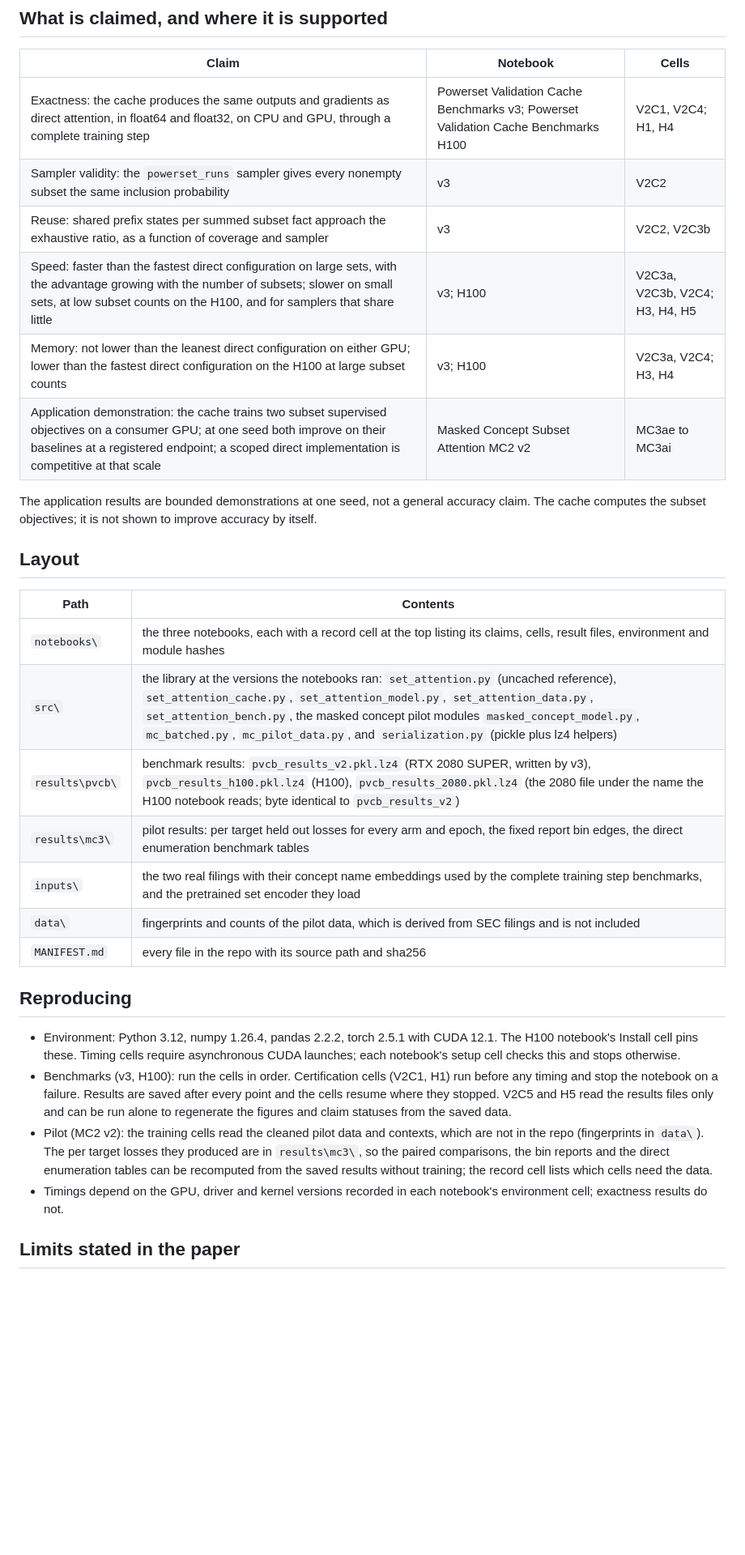
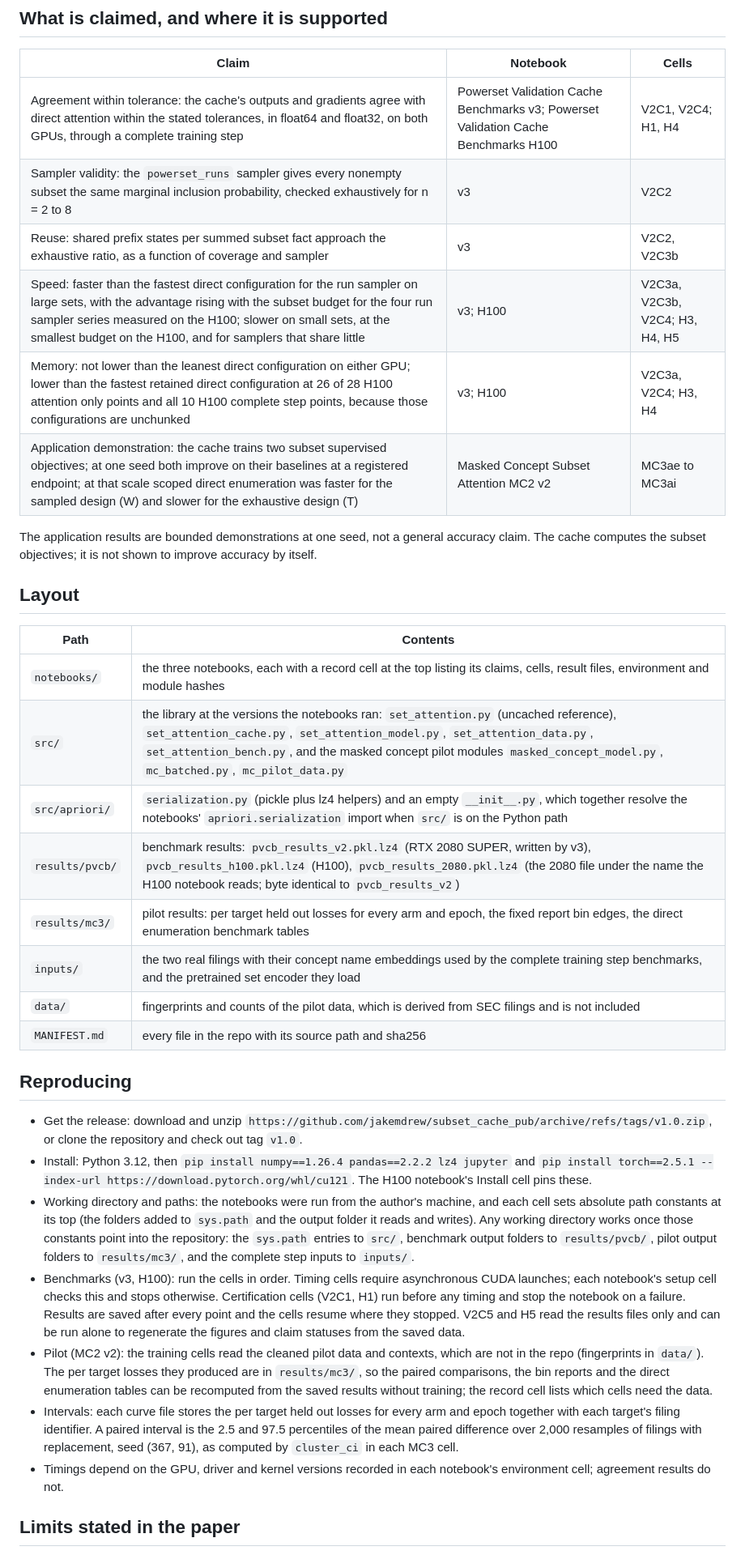
Before and after one commit to jakemdrew/subset_cache_pub, a Markdown page: README.md, the part around the change. Shown at 81% size. Drawn GitHub-style; blank space fills up the shorter version.

```diff
--- a/README.md
+++ b/README.md
@@ -6,12 +6,12 @@ Code, notebooks and results behind the paper on exact attention over many subset
 
 | Claim | Notebook | Cells |
 |---|---|---|
-| Exactness: the cache produces the same outputs and gradients as direct attention, in float64 and float32, on CPU and GPU, through a complete training step | Powerset Validation Cache Benchmarks v3; Powerset Validation Cache Benchmarks H100 | V2C1, V2C4; H1, H4 |
-| Sampler validity: the `powerset_runs` sampler gives every nonempty subset the same inclusion probability | v3 | V2C2 |
+| Agreement within tolerance: the cache's outputs and gradients agree with direct attention within the stated tolerances, in float64 and float32, on both GPUs, through a complete training step | Powerset Validation Cache Benchmarks v3; Powerset Validation Cache Benchmarks H100 | V2C1, V2C4; H1, H4 |
+| Sampler validity: the `powerset_runs` sampler gives every nonempty subset the same marginal inclusion probability, checked exhaustively for n = 2 to 8 | v3 | V2C2 |
 | Reuse: shared prefix states per summed subset fact approach the exhaustive ratio, as a function of coverage and sampler | v3 | V2C2, V2C3b |
-| Speed: faster than the fastest direct configuration on large sets, with the advantage growing with the number of subsets; slower on small sets, at low subset counts on the H100, and for samplers that share little | v3; H100 | V2C3a, V2C3b, V2C4; H3, H4, H5 |
-| Memory: not lower than the leanest direct configuration on either GPU; lower than the fastest direct configuration on the H100 at large subset counts | v3; H100 | V2C3a, V2C4; H3, H4 |
-| Application demonstration: the cache trains two subset supervised objectives on a consumer GPU; at one seed both improve on their baselines at a registered endpoint; a scoped direct implementation is competitive at that scale | Masked Concept Subset Attention MC2 v2 | MC3ae to MC3ai |
+| Speed: faster than the fastest direct configuration for the run sampler on large sets, with the advantage rising with the subset budget for the four run sampler series measured on the H100; slower on small sets, at the smallest budget on the H100, and for samplers that share little | v3; H100 | V2C3a, V2C3b, V2C4; H3, H4, H5 |
+| Memory: not lower than the leanest direct configuration on either GPU; lower than the fastest retained direct configuration at 26 of 28 H100 attention only points and all 10 H100 complete step points, because those configurations are unchunked | v3; H100 | V2C3a, V2C4; H3, H4 |
+| Application demonstration: the cache trains two subset supervised objectives; at one seed both improve on their baselines at a registered endpoint; at that scale scoped direct enumeration was faster for the sampled design (W) and slower for the exhaustive design (T) | Masked Concept Subset Attention MC2 v2 | MC3ae to MC3ai |
 
 The application results are bounded demonstrations at one seed, not a general accuracy claim. The cache computes the subset objectives; it is not shown to improve accuracy by itself.
 
@@ -19,20 +19,24 @@ The application results are bounded demonstrations at one seed, not a general ac
 
 | Path | Contents |
 |---|---|
-| `notebooks\` | the three notebooks, each with a record cell at the top listing its claims, cells, result files, environment and module hashes |
-| `src\` | the library at the versions the notebooks ran: `set_attention.py` (uncached reference), `set_attention_cache.py`, `set_attention_model.py`, `set_attention_data.py`, `set_attention_bench.py`, the masked concept pilot modules `masked_concept_model.py`, `mc_batched.py`, `mc_pilot_data.py`, and `serialization.py` (pickle plus lz4 helpers) |
-| `results\pvcb\` | benchmark results: `pvcb_results_v2.pkl.lz4` (RTX 2080 SUPER, written by v3), `pvcb_results_h100.pkl.lz4` (H100), `pvcb_results_2080.pkl.lz4` (the 2080 file under the name the H100 notebook reads; byte identical to `pvcb_results_v2`) |
-| `results\mc3\` | pilot results: per target held out losses for every arm and epoch, the fixed report bin edges, the direct enumeration benchmark tables |
-| `inputs\` | the two real filings with their concept name embeddings used by the complete training step benchmarks, and the pretrained set encoder they load |
-| `data\` | fingerprints and counts of the pilot data, which is derived from SEC filings and is not included |
+| `notebooks/` | the three notebooks, each with a record cell at the top listing its claims, cells, result files, environment and module hashes |
+| `src/` | the library at the versions the notebooks ran: `set_attention.py` (uncached reference), `set_attention_cache.py`, `set_attention_model.py`, `set_attention_data.py`, `set_attention_bench.py`, and the masked concept pilot modules `masked_concept_model.py`, `mc_batched.py`, `mc_pilot_data.py` |
+| `src/apriori/` | `serialization.py` (pickle plus lz4 helpers) and an empty `__init__.py`, which together resolve the notebooks' `apriori.serialization` import when `src/` is on the Python path |
+| `results/pvcb/` | benchmark results: `pvcb_results_v2.pkl.lz4` (RTX 2080 SUPER, written by v3), `pvcb_results_h100.pkl.lz4` (H100), `pvcb_results_2080.pkl.lz4` (the 2080 file under the name the H100 notebook reads; byte identical to `pvcb_results_v2`) |
+| `results/mc3/` | pilot results: per target held out losses for every arm and epoch, the fixed report bin edges, the direct enumeration benchmark tables |
+| `inputs/` | the two real filings with their concept name embeddings used by the complete training step benchmarks, and the pretrained set encoder they load |
+| `data/` | fingerprints and counts of the pilot data, which is derived from SEC filings and is not included |
 | `MANIFEST.md` | every file in the repo with its source path and sha256 |
 
 ## Reproducing
 
-- Environment: Python 3.12, numpy 1.26.4, pandas 2.2.2, torch 2.5.1 with CUDA 12.1. The H100 notebook's Install cell pins these. Timing cells require asynchronous CUDA launches; each notebook's setup cell checks this and stops otherwise.
-- Benchmarks (v3, H100): run the cells in order. Certification cells (V2C1, H1) run before any timing and stop the notebook on a failure. Results are saved after every point and the cells resume where they stopped. V2C5 and H5 read the results files only and can be run alone to regenerate the figures and claim statuses from the saved data.
-- Pilot (MC2 v2): the training cells read the cleaned pilot data and contexts, which are not in the repo (fingerprints in `data\`). The per target losses they produced are in `results\mc3\`, so the paired comparisons, the bin reports and the direct enumeration tables can be recomputed from the saved results without training; the record cell lists which cells need the data.
-- Timings depend on the GPU, driver and kernel versions recorded in each notebook's environment cell; exactness results do not.
+- Get the release: download and unzip `https://github.com/jakemdrew/subset_cache_pub/archive/refs/tags/v1.0.zip`, or clone the repository and check out tag `v1.0`.
+- Install: Python 3.12, then `pip install numpy==1.26.4 pandas==2.2.2 lz4 jupyter` and `pip install torch==2.5.1 --index-url https://download.pytorch.org/whl/cu121`. The H100 notebook's Install cell pins these.
+- Working directory and paths: the notebooks were run from the author's machine, and each cell sets absolute path constants at its top (the folders added to `sys.path` and the output folder it reads and writes). Any working directory works once those constants point into the repository: the `sys.path` entries to `src/`, benchmark output folders to `results/pvcb/`, pilot output folders to `results/mc3/`, and the complete step inputs to `inputs/`.
+- Benchmarks (v3, H100): run the cells in order. Timing cells require asynchronous CUDA launches; each notebook's setup cell checks this and stops otherwise. Certification cells (V2C1, H1) run before any timing and stop the notebook on a failure. Results are saved after every point and the cells resume where they stopped. V2C5 and H5 read the results files only and can be run alone to regenerate the figures and claim statuses from the saved data.
+- Pilot (MC2 v2): the training cells read the cleaned pilot data and contexts, which are not in the repo (fingerprints in `data/`). The per target losses they produced are in `results/mc3/`, so the paired comparisons, the bin reports and the direct enumeration tables can be recomputed from the saved results without training; the record cell lists which cells need the data.
+- Intervals: each curve file stores the per target held out losses for every arm and epoch together with each target's filing identifier. A paired interval is the 2.5 and 97.5 percentiles of the mean paired difference over 2,000 resamples of filings with replacement, seed (367, 91), as computed by `cluster_ci` in each MC3 cell.
+- Timings depend on the GPU, driver and kernel versions recorded in each notebook's environment cell; agreement results do not.
 
 ## Limits stated in the paper
 
```
